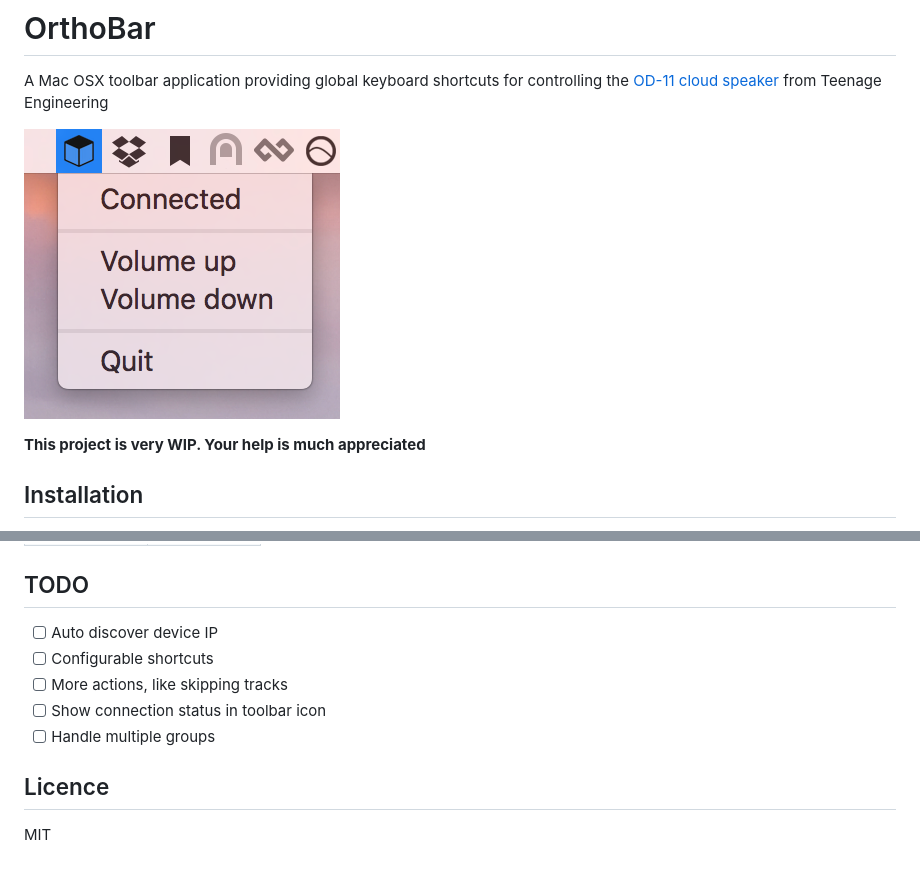
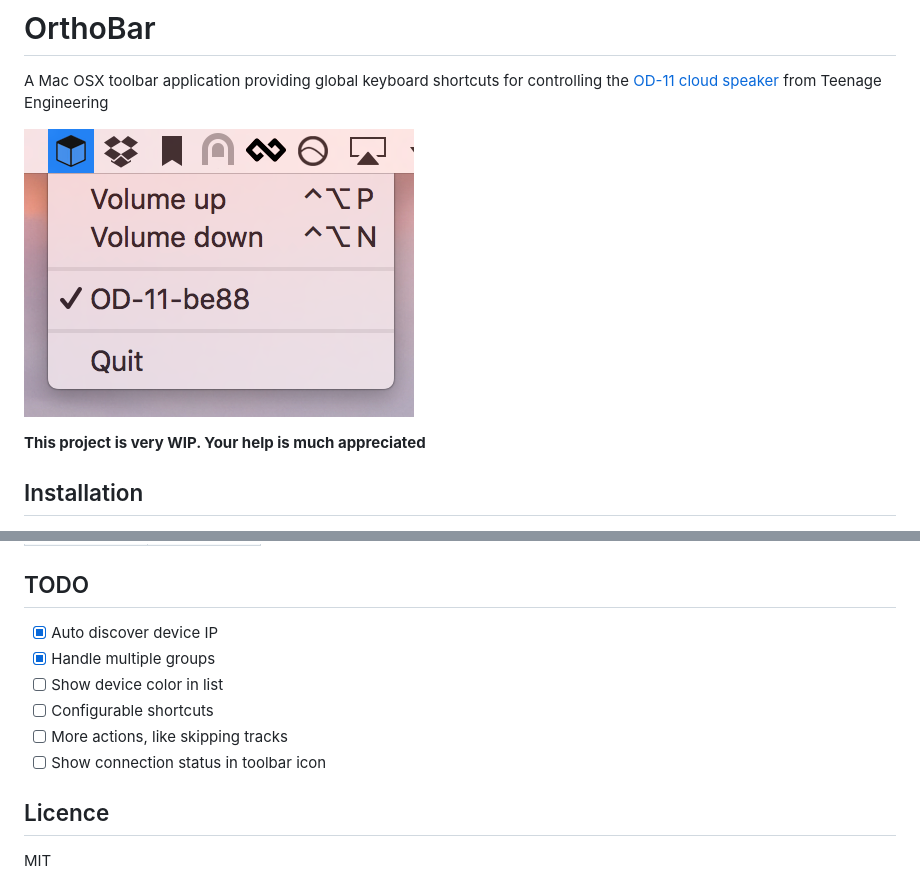
Before and after one commit to wallin/ortho-ctrl, a Markdown page: README.md, 2 parts joined by grey strips. Rendered like a GitHub page; pictures changed too: ortho-ctrl.png.

Commit message:
Refactor. Use bonjour to discover device

```diff
--- a/README.md
+++ b/README.md
@@ -25,11 +25,12 @@ $ pod install
 
 ## TODO
 
-- [ ] Auto discover device IP
+- [x] Auto discover device IP
+- [x] Handle multiple groups
+- [ ] Show device color in list
 - [ ] Configurable shortcuts
 - [ ] More actions, like skipping tracks
 - [ ] Show connection status in toolbar icon
-- [ ] Handle multiple groups
 
 ## Licence
 
```
Also changed, not shown: 9 other files.
